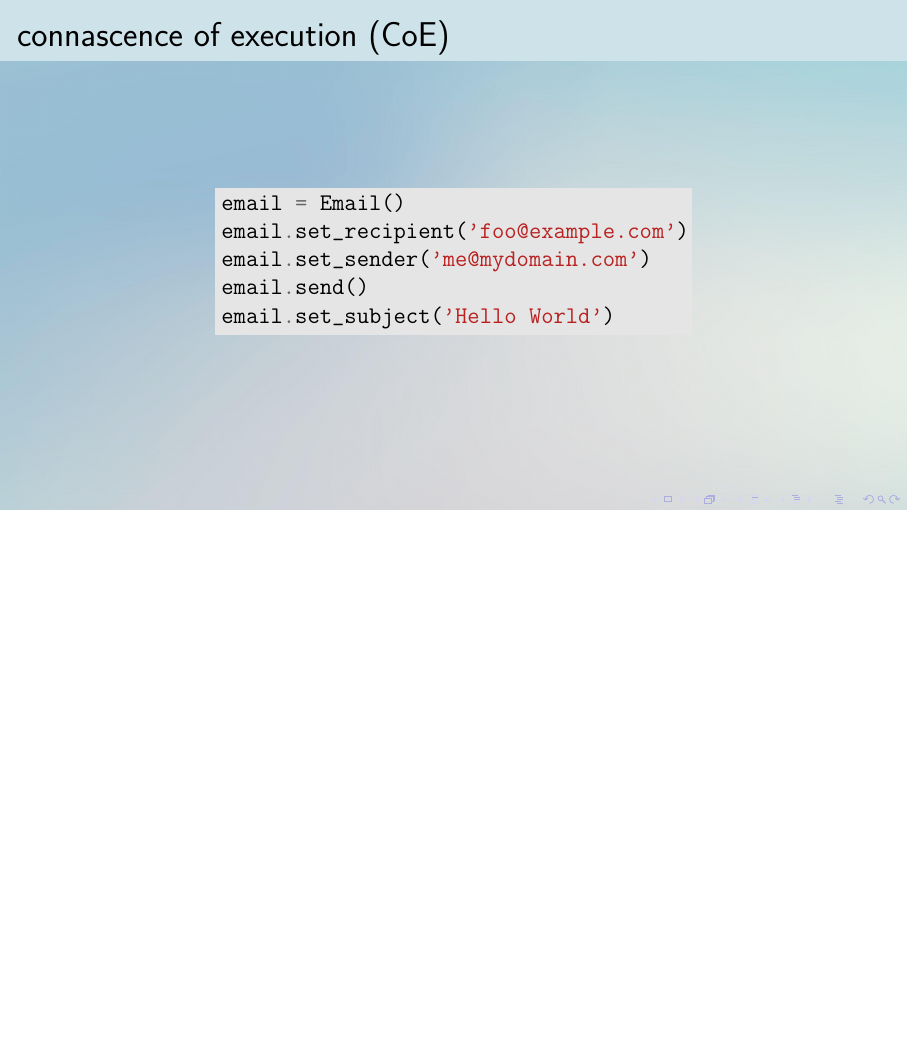
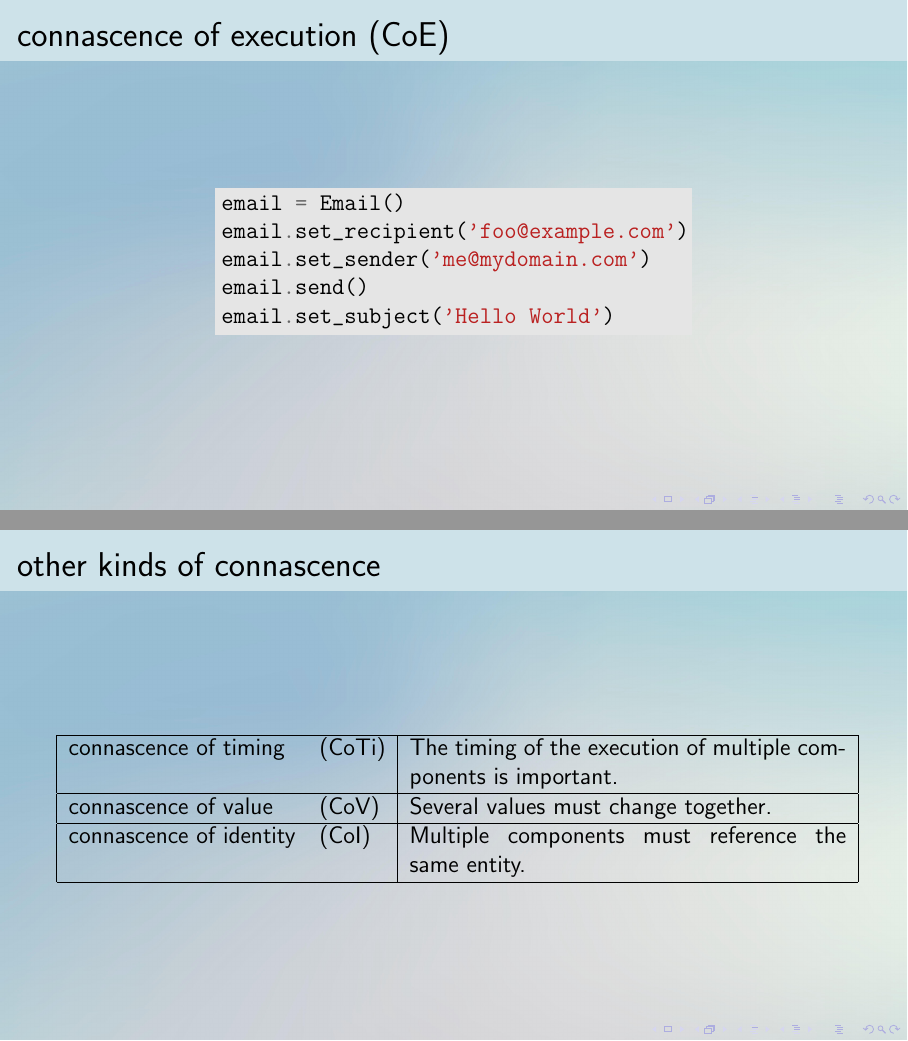
Before and after one commit to wedesoft/connascence, LaTeX slides (connascence.tex): page 12 of 12 before the commit and pages 12 and 13 of 13 after it, the two joined at a grey line, the shorter picture padded with empty space. Compiled offline with pdfLaTeX.

Commit message:
other types of connascence

```diff
--- a/connascence.tex
+++ b/connascence.tex
@@ -204,6 +204,20 @@ email.set_subject('Hello World')
   \end{center}
 \end{frame}
 
+\begin{frame}
+  \pdfbookmark[3]{CoTi}{coti}
+  \pdfbookmark[3]{CoV}{cov}
+  \pdfbookmark[3]{CoI}{coi}
+  \frametitle{other kinds of connascence}
+  \begin{center}
+    \begin{tabular}{|ll|p{.55\textwidth}|}\hline
+      connascence of timing   & (CoTi) & The timing of the execution of multiple components is important.\\\hline
+      connascence of value    & (CoV)  & Several values must change together.\\\hline
+      connascence of identity & (CoI)  & Multiple components must reference the same entity.\\\hline
+    \end{tabular}
+  \end{center}
+\end{frame}
+
 % examples for different kinds of connascence
 % examples of code transformation to a kind of connascence with reduced strength
 % strength, degree, and locality (modularity)
```
